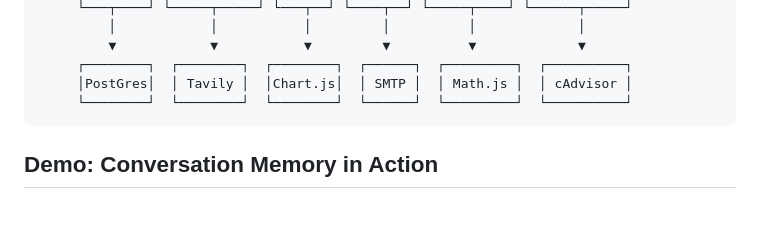
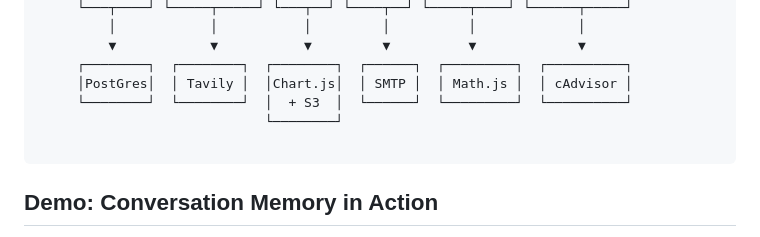
Before and after one commit to liran-mazor/BiAgent, a Markdown page: README.md, the part around the change. Rendered like a GitHub page; blank space fills up the shorter version.

Commit message:
s3 + memory

````diff
--- a/README.md
+++ b/README.md
@@ -56,7 +56,9 @@ An AI agent that autonomously answers business questions by selecting and using
          ▼            ▼           ▼         ▼          ▼             ▼
      ┌────────┐  ┌────────┐  ┌────────┐  ┌──────┐  ┌─────────┐  ┌──────────┐
      │PostGres│  │ Tavily │  │Chart.js│  │ SMTP │  │ Math.js │  │ cAdvisor │
-     └────────┘  └────────┘  └────────┘  └──────┘  └─────────┘  └──────────┘
+     └────────┘  └────────┘  │  + S3  │  └──────┘  └─────────┘  └──────────┘
+                             └────────┘
+
 ```
 
 ## Demo: Conversation Memory in Action
````
